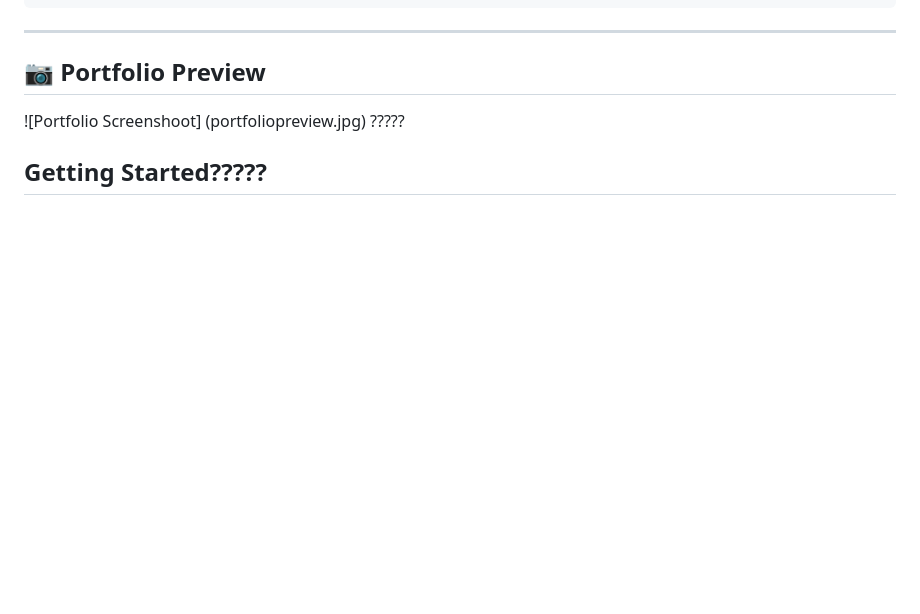
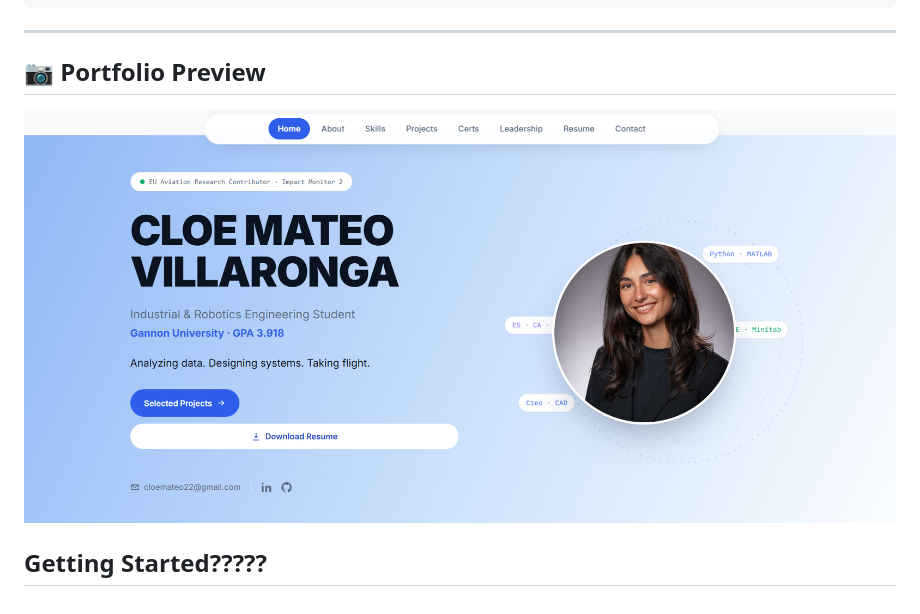
Before and after one commit to cloemateo/cloemateo, a Markdown page: README.md, the part around the change. Drawn GitHub-style; blank space fills up the shorter version.

Commit message:
Update portfolio preview image in README

```diff
--- a/README.md
+++ b/README.md
@@ -191,6 +191,6 @@ Anjali-Desai-Portfolio/
 
 ## 📷 Portfolio Preview
 
-![Portfolio Screenshoot] (portfoliopreview.jpg) ?????
+![Portfolio Preview](portfolio%20preview.png)
 
 ## Getting Started?????
```
